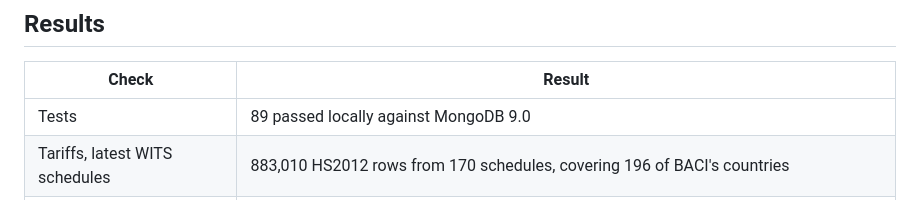
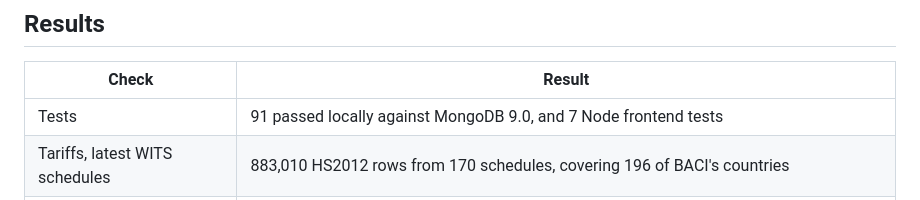
Before and after one commit to ReguiguiMohamed/AtlasOfDoubt, a Markdown page: README.md, the part around the change. GitHub-like rendering.

Commit message:
docs: count 91 Python and 7 frontend tests

```diff
--- a/README.md
+++ b/README.md
@@ -85,7 +85,7 @@ A new release takes the same one command with its own archive. `pytest -q` runs
 
 | Check | Result |
 | --- | --- |
-| Tests | 89 passed locally against MongoDB 9.0 |
+| Tests | 91 passed locally against MongoDB 9.0, and 7 Node frontend tests |
 | Tariffs, latest WITS schedules | 883,010 HS2012 rows from 170 schedules, covering 196 of BACI's countries |
 | Full release in the stores | 142,112,452 flows for 238 countries, 2012 to 2024: 1,049 MB of Parquet, 408 MB of MongoDB data with 96 MB of indexes, an 89 MB Ladybug graph of 4,555,246 edges, 11 MB of Milvus vectors |
 | First visit to a country, 18 October 2026 | 70 s for Fiji, 90 s for Kenya, 109 s for Brazil, 166 s for the USA |
```
Also changed, not shown: atlas/README.md (+1 -1 lines).
